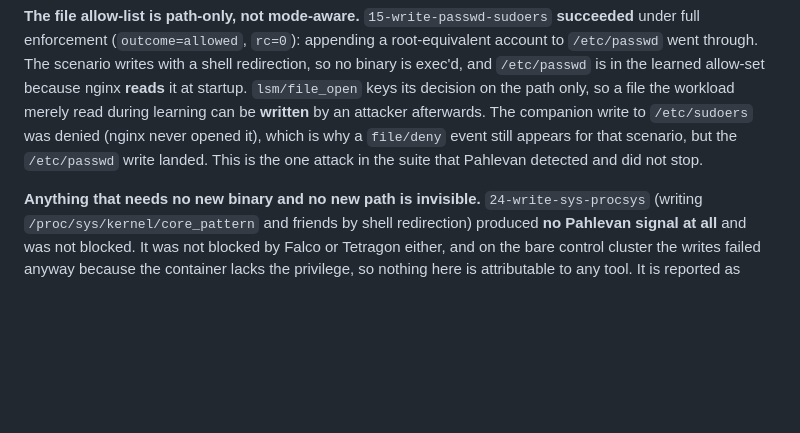
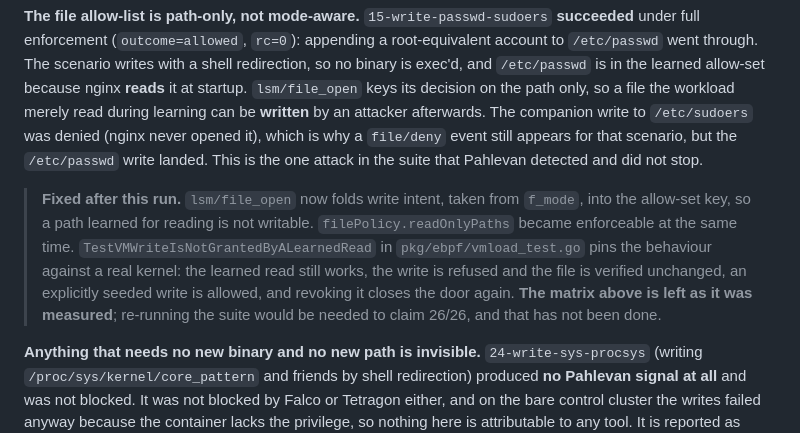
Before and after one commit to obsernetics/pahlevan, a Markdown page: docs/benchmarks/results.md, the part around the change. GitHub-like rendering; blank space fills up the shorter version.

```diff
--- a/docs/benchmarks/results.md
+++ b/docs/benchmarks/results.md
@@ -341,6 +341,16 @@ write to `/etc/sudoers` was denied (nginx never opened it), which is why a
 landed. This is the one attack in the suite that Pahlevan detected and did not
 stop.
 
+> **Fixed after this run.** `lsm/file_open` now folds write intent, taken from
+> `f_mode`, into the allow-set key, so a path learned for reading is not
+> writable. `filePolicy.readOnlyPaths` became enforceable at the same time.
+> `TestVMWriteIsNotGrantedByALearnedRead` in `pkg/ebpf/vmload_test.go` pins the
+> behaviour against a real kernel: the learned read still works, the write is
+> refused and the file is verified unchanged, an explicitly seeded write is
+> allowed, and revoking it closes the door again. **The matrix above is left as
+> it was measured**; re-running the suite would be needed to claim 26/26, and
+> that has not been done.
+
 **Anything that needs no new binary and no new path is invisible.**
 `24-write-sys-procsys` (writing `/proc/sys/kernel/core_pattern` and friends by
 shell redirection) produced **no Pahlevan signal at all** and was not blocked. It
```
Also changed, not shown: README.md (+17 -7 lines).
